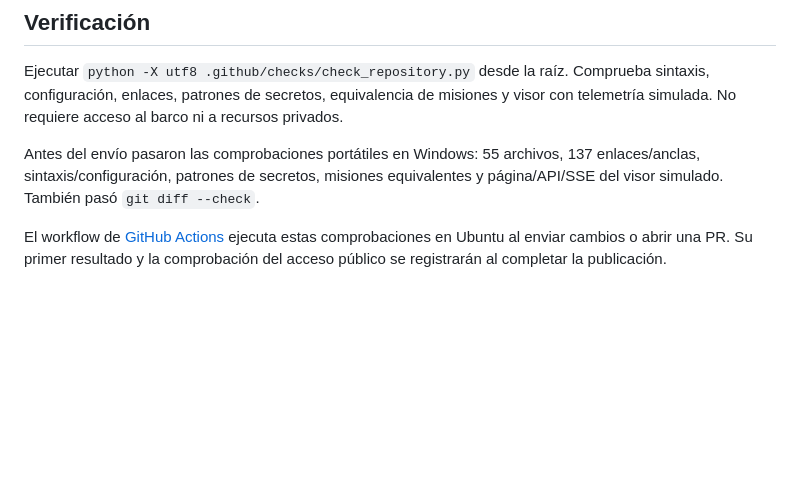
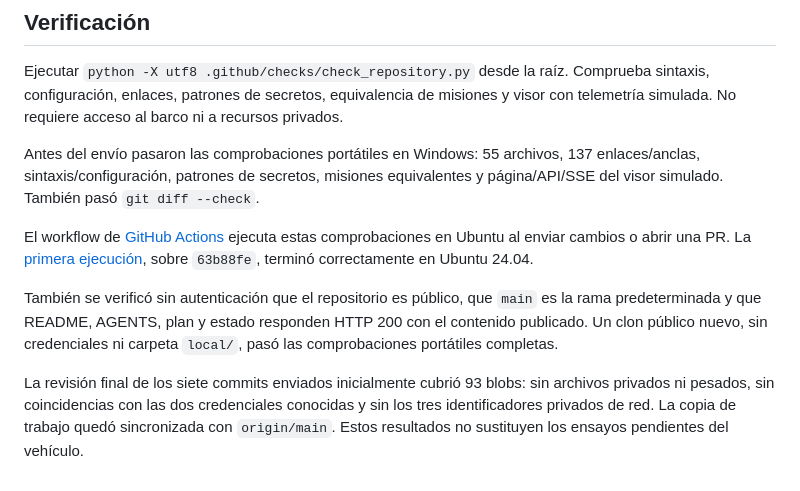
Before and after one commit to miguelcruz7/kame, a Markdown page: docs/historial/2026-10-20-publicacion-github.md, the part around the change. Rendered like a GitHub page; blank space fills up the shorter version.

Commit message:
docs: registrar verificacion de la publicacion en GitHub

```diff
--- a/docs/historial/2026-10-20-publicacion-github.md
+++ b/docs/historial/2026-10-20-publicacion-github.md
@@ -23,4 +23,8 @@ Ejecutar `python -X utf8 .github/checks/check_repository.py` desde la raíz. Com
 
 Antes del envío pasaron las comprobaciones portátiles en Windows: 55 archivos, 137 enlaces/anclas, sintaxis/configuración, patrones de secretos, misiones equivalentes y página/API/SSE del visor simulado. También pasó `git diff --check`.
 
-El workflow de [GitHub Actions](https://github.com/miguelcruz7/kame/actions/workflows/checks.yml) ejecuta estas comprobaciones en Ubuntu al enviar cambios o abrir una PR. Su primer resultado y la comprobación del acceso público se registrarán al completar la publicación.
+El workflow de [GitHub Actions](https://github.com/miguelcruz7/kame/actions/workflows/checks.yml) ejecuta estas comprobaciones en Ubuntu al enviar cambios o abrir una PR. La [primera ejecución](https://github.com/miguelcruz7/kame/actions/runs/39412961075), sobre `63b88fe`, terminó correctamente en Ubuntu 24.04.
+
+También se verificó sin autenticación que el repositorio es público, que `main` es la rama predeterminada y que README, AGENTS, plan y estado responden HTTP 200 con el contenido publicado. Un clon público nuevo, sin credenciales ni carpeta `local/`, pasó las comprobaciones portátiles completas.
+
+La revisión final de los siete commits enviados inicialmente cubrió 93 blobs: sin archivos privados ni pesados, sin coincidencias con las dos credenciales conocidas y sin los tres identificadores privados de red. La copia de trabajo quedó sincronizada con `origin/main`. Estos resultados no sustituyen los ensayos pendientes del vehículo.
```
